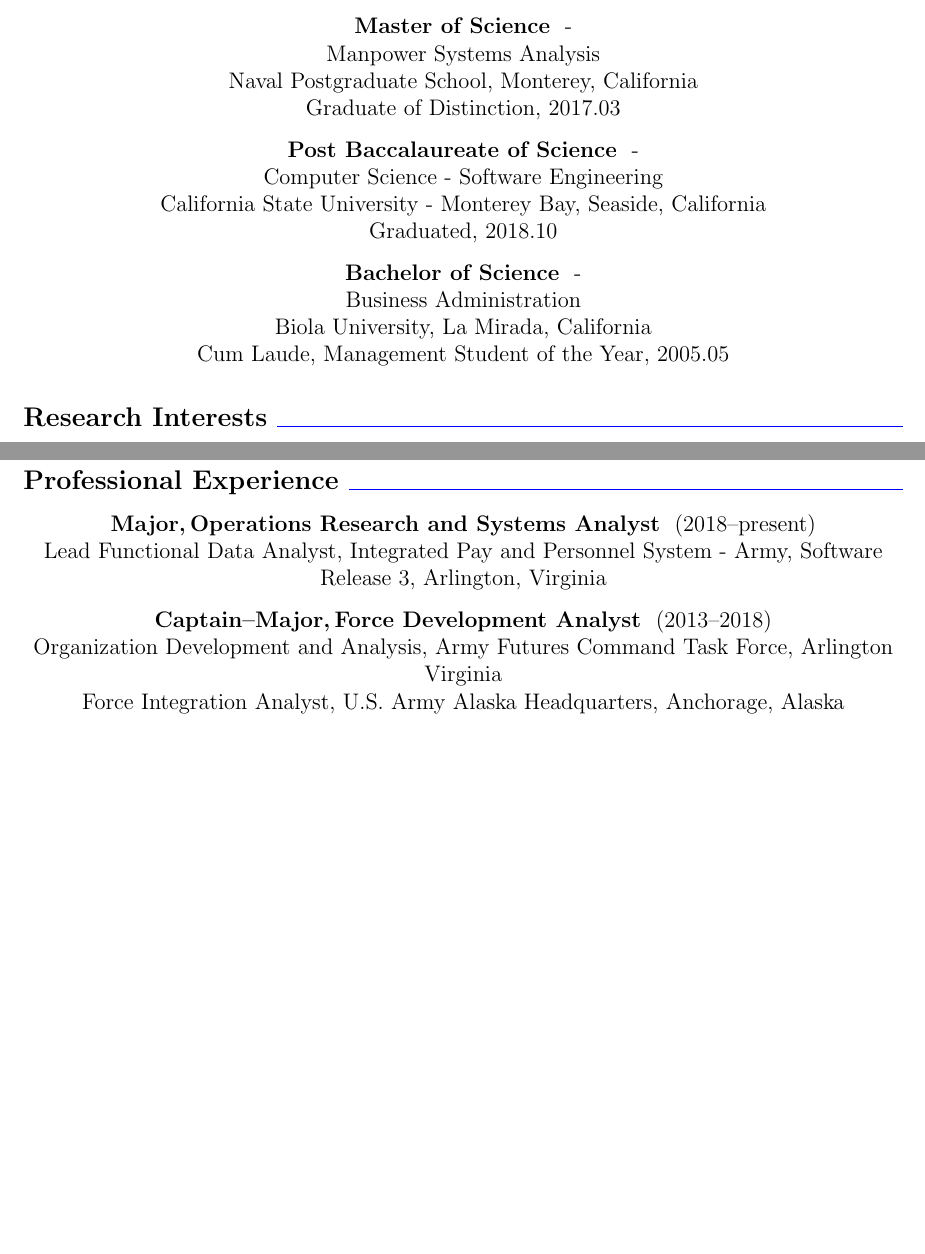
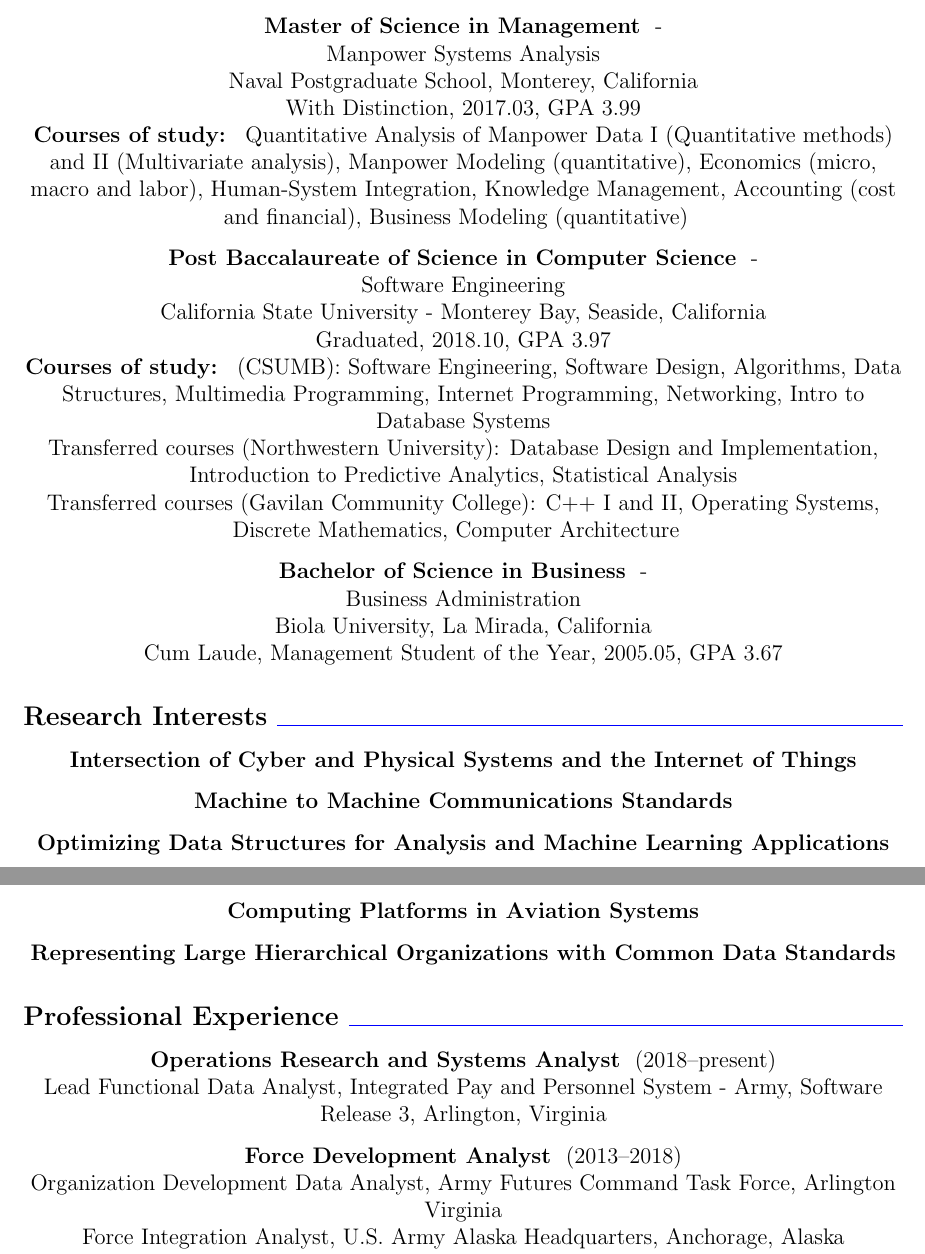
Before and after one commit to KyleLuoma/CV, a LaTeX CV (luoma_cv.tex, which reads luoma_awards.tex, luoma_education.tex, luoma_professional_experience.tex): two parts of pages 1 and 2 of 3, joined at a grey line, cut so that both start at the same text, the shorter picture padded with empty space. Compiled offline with pdfLaTeX; a LaTeX package or settings file that is missing is left out.

Commit message:
Added research interest section. Cleaned up some typos and wording

```diff
--- a/luoma_awards.tex
+++ b/luoma_awards.tex
@@ -25,7 +25,7 @@
 4 Overseas Service Ribbons (2008, 2011, 2013, 2018)\\
 Afghanistan Campaign Medal (2011)\\
 Korean Defense Service Medal (2006)\\
-Nato Ribbon (2011)\\
+NATO Ribbon (2011)\\
 Army Aviation Badge (2006)\\
 Parachutist Badge (2004)
 }
--- a/luoma_education.tex
+++ b/luoma_education.tex
@@ -35,12 +35,12 @@
 }
 
 % ---------- education information ----------
-\newcommand{\DegreeAType}{Master of Science}
+\newcommand{\DegreeAType}{Master of Science in Management}
 \newcommand{\DegreeAName}{Manpower Systems Analysis}
 \newcommand{\DegreeASchool}{Naval Postgraduate School}
 \newcommand{\DegreeACity}{Monterey}
 \newcommand{\DegreeAState}{California}
-\newcommand{\DegreeAHonors}{Graduate of Distinction}
+\newcommand{\DegreeAHonors}{With Distinction}
 \newcommand{\DegreeADate}{2017.03}
 \newcommand{\DegreeACourses}{
 Quantitative Analysis of Manpower Data I (Quantitative methods) and II (Multivariate analysis),
@@ -53,8 +53,8 @@
 }
 \newcommand{\DegreeAGPA}{3.99}
 
-\newcommand{\DegreeBType}{Post Baccalaureate of Science}
-\newcommand{\DegreeBName}{Computer Science - Software Engineering}
+\newcommand{\DegreeBType}{Post Baccalaureate of Science in Computer Science}
+\newcommand{\DegreeBName}{Software Engineering}
 \newcommand{\DegreeBSchool}{California State University - Monterey Bay}
 \newcommand{\DegreeBCity}{Seaside}
 \newcommand{\DegreeBState}{California}
@@ -83,7 +83,7 @@
 \newcommand{\DegreeBGPA}{3.97}
 
 
-\newcommand{\DegreeCType}{Bachelor of Science}
+\newcommand{\DegreeCType}{Bachelor of Science in Business}
 \newcommand{\DegreeCName}{Business Administration}
 \newcommand{\DegreeCSchool}{Biola University}
 \newcommand{\DegreeCCity}{La Mirada}
--- a/luoma_professional_experience.tex
+++ b/luoma_professional_experience.tex
@@ -37,7 +37,7 @@
 \newcommand{\ProfessionalExperienceFDRank}{Captain--Major}
 \newcommand{\ProfessionalExperienceFDTitle}{Force Development Analyst}
 \newcommand{\ProfessionalExperienceFDDateRange}{(2013--2018)}
-\newcommand{\ProfessionalExperienceFDRoleA}{Organization Development and Analysis, Army Futures Command Task Force, Arlington Virginia}
+\newcommand{\ProfessionalExperienceFDRoleA}{Organization Development Data Analyst, Army Futures Command Task Force, Arlington Virginia}
 \newcommand{\ProfessionalExperienceFDRoleB}{Force Integration Analyst, U.S. Army Alaska Headquarters, Anchorage, Alaska}
 \newcommand{\ProfessionalExperienceFDRoleC}{Budget and Programming Analyst, Army G-8, Pentagon, D.C.}
 
@@ -45,6 +45,6 @@
 \newcommand{\ProfessionalExperienceAVTitle}{Aviation Officer - UH-60 Blackhawk Pilot}
 \newcommand{\ProfessionalExperienceAVDateRange}{(2005--2013)}
 \newcommand{\ProfessionalExperienceAVRoleA}{Air Traffic Services Company Commander, Fort Wainwright, Alaska}
-\newcommand{\ProfessionalExperienceAVRoleB}{Logistics and Supply Chain Management Operations, Seoul Airbase, South Korea}
+\newcommand{\ProfessionalExperienceAVRoleB}{Logistics and Supply Chain Operations Manager, Seoul Airbase, South Korea}
 \newcommand{\ProfessionalExperienceAVRoleC}{Helicopter Platoon Leader, Seoul Airbase, South Korea}
 \newcommand{\ProfessionalExperienceAVRoleD}{Operations Planner, Seoul Airbase, South Korea}
--- a/luoma_research_interest.tex
+++ b/luoma_research_interest.tex
@@ -1,7 +1,11 @@
 % ---------- research interest subsection ----------
 
 \newcommand{\ResearchInterestSubSectionContents}{
-
+\paragraph{Intersection of Cyber and Physical Systems and the Internet of Things}
+\paragraph{Machine to Machine Communications Standards}
+\paragraph{Optimizing Data Structures for Analysis and Machine Learning Applications}
+\paragraph{Computing Platforms in Aviation Systems}
+\paragraph{Representing Large Hierarchical Organizations with Common Data Standards}
 }
 
 % ---------- research interest information ----------
--- a/luoma_teaching.tex
+++ b/luoma_teaching.tex
@@ -17,11 +17,11 @@
 
 % ---------- teaching information----------
 \newcommand{\TeachingIntroduction}{
-In my 15 years as an Army Officer, I have honed my communications and presentation skills through countless presentations, briefs and training deliveries to diverse audiences ranging in size from half a dozen to more than 300. Some specific roles that involved a high proportion of teaching and instruction include:
+Teaching and presentation is an integral part of an Army officer's career. Some specific roles that involved a high proportion of teaching and instruction include:
 }
 \newcommand{\TeachingJobAOSTitle}{Lead Instructor, Army Organization Server and Global Force Management Data Initiative}
 \newcommand{\TeachingJobAOSDateRange}{(2019--2020)}
-\newcommand{\TeachingJobAOSDescription}{Created all training resources and provided instruction to mid and senior level Army employees to facilitate the adoption of the Army Organization Server software and to learn the specifics of the Global Force Management Data Initiative data structures that underpin the processes and rules within the application. Delivered instruction both in-person, and via online distributed learning following COVID-19 travel restrictions.}
+\newcommand{\TeachingJobAOSDescription}{Designed and delivered instruction to mid and senior level Army employees to facilitate the adoption of the Army Organization Server software and to learn the specifics of the Global Force Management Data Initiative data structures that underpin the processes and rules within the application.}
 
 \newcommand{\TeachingJobNPSTitle}{Student Cohort Leader}
 \newcommand{\TeachingJobNPSDateRange}{(2015--2017)}
```
Also changed, not shown: luoma_cv.tex (+9 -9 lines).
